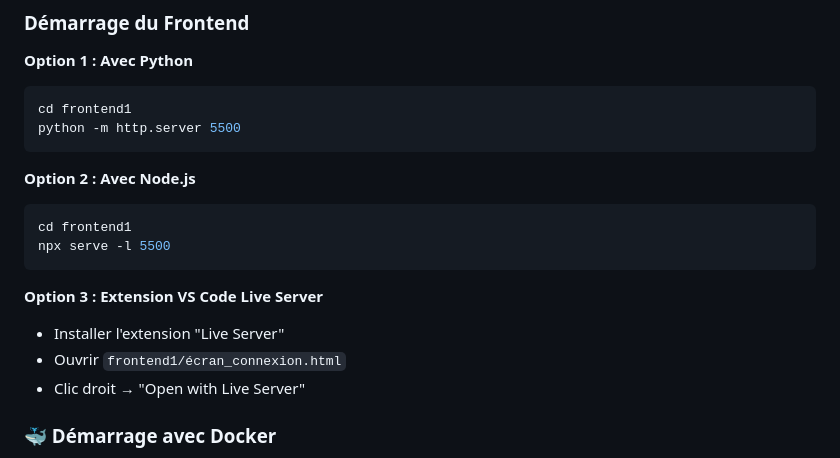
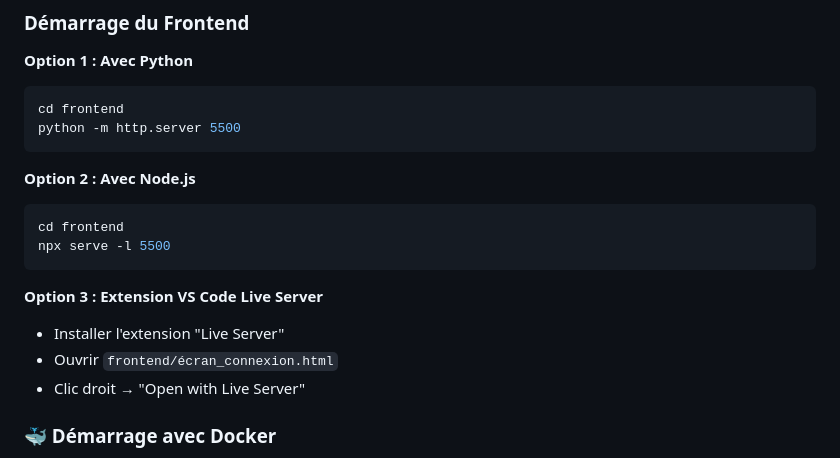
Before and after one commit to riyad4589/Gestion-des-Devis-et-Factures, a Markdown page: README.md, the part around the change. Drawn GitHub-style.

````diff
--- a/README.md
+++ b/README.md
@@ -223,19 +223,19 @@ Swagger UI : `http://localhost:8080/swagger-ui.html`
 
 **Option 1 : Avec Python**
 ```bash
-cd frontend1
+cd frontend
 python -m http.server 5500
 ```
 
 **Option 2 : Avec Node.js**
 ```bash
-cd frontend1
+cd frontend
 npx serve -l 5500
 ```
 
 **Option 3 : Extension VS Code Live Server**
 - Installer l'extension "Live Server"
-- Ouvrir `frontend1/écran_connexion.html`
+- Ouvrir `frontend/écran_connexion.html`
 - Clic droit → "Open with Live Server"
 
 ### 🐳 Démarrage avec Docker
````
